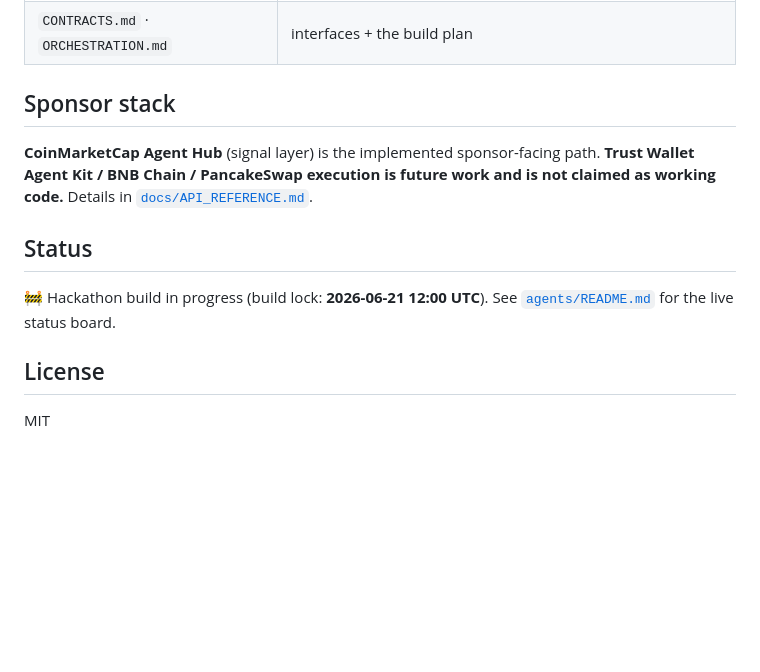
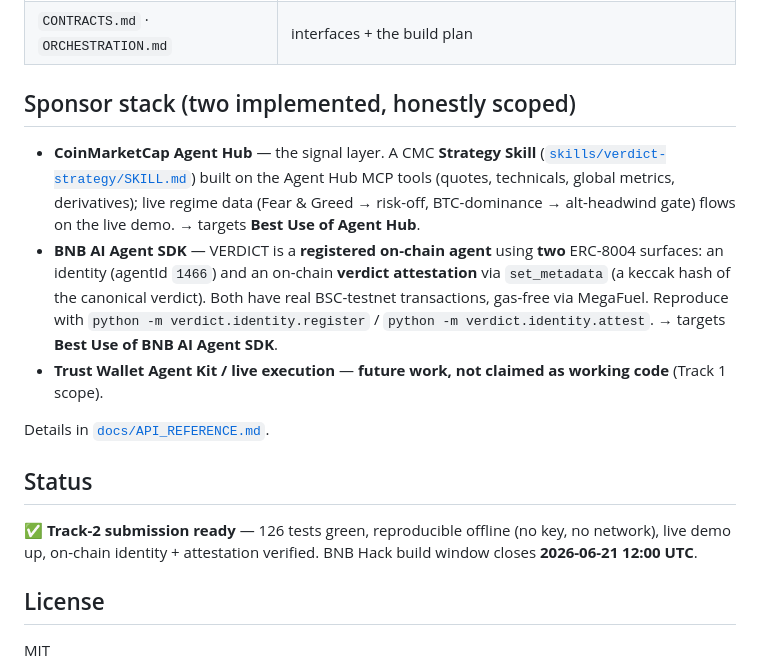
Before and after one commit to kesanabalasainadh/bitbucket, a Markdown page: README.md, the part around the change. Drawn GitHub-style; blank space fills up the shorter version.

Commit message:
docs(readme): surface BNB AI Agent SDK (2 on-chain surfaces) + submission-ready status
- Sponsor stack now lists both implemented sponsors: CMC Agent Hub (Strategy Skill +
  live regime) and the BNB AI Agent SDK (ERC-8004 identity + verdict attestation,
  real testnet txs) — the two special-prize targets, both verifiable. TWAK/execution
  stays honestly flagged as future work.
- Status: Track-2 submission ready (126 tests, reproducible, live demo, on-chain verified).

Co-Authored-By: Claude Opus 4.8 (1M context) <noreply@anthropic.com>

```diff
--- a/README.md
+++ b/README.md
@@ -104,14 +104,23 @@ python -m verdict.demo --asset BNB/USDT --tf 4h --trait balanced
 | `reference/legacy_nse/` | proven engine being ported (reference only) |
 | `CONTRACTS.md` · `ORCHESTRATION.md` | interfaces + the build plan |
 
-## Sponsor stack
-**CoinMarketCap Agent Hub** (signal layer) is the implemented sponsor-facing path. **Trust Wallet Agent
-Kit / BNB Chain / PancakeSwap execution is future work and is not claimed as working code.** Details in
-[`docs/API_REFERENCE.md`](docs/API_REFERENCE.md).
+## Sponsor stack (two implemented, honestly scoped)
+- **CoinMarketCap Agent Hub** — the signal layer. A CMC **Strategy Skill**
+  ([`skills/verdict-strategy/SKILL.md`](skills/verdict-strategy/SKILL.md)) built on the Agent Hub MCP
+  tools (quotes, technicals, global metrics, derivatives); live regime data (Fear & Greed → risk-off,
+  BTC-dominance → alt-headwind gate) flows on the live demo. → targets **Best Use of Agent Hub**.
+- **BNB AI Agent SDK** — VERDICT is a **registered on-chain agent** using **two** ERC-8004 surfaces: an
+  identity (agentId `1466`) and an on-chain **verdict attestation** via `set_metadata` (a keccak hash of
+  the canonical verdict). Both have real BSC-testnet transactions, gas-free via MegaFuel. Reproduce with
+  `python -m verdict.identity.register` / `python -m verdict.identity.attest`. → targets **Best Use of
+  BNB AI Agent SDK**.
+- **Trust Wallet Agent Kit / live execution** — **future work, not claimed as working code** (Track 1 scope).
+
+Details in [`docs/API_REFERENCE.md`](docs/API_REFERENCE.md).
 
 ## Status
-🚧 Hackathon build in progress (build lock: **2026-06-21 12:00 UTC**). See
-[`agents/README.md`](agents/README.md) for the live status board.
+✅ **Track-2 submission ready** — 126 tests green, reproducible offline (no key, no network), live demo up,
+on-chain identity + attestation verified. BNB Hack build window closes **2026-06-21 12:00 UTC**.
 
 ## License
 MIT
```
